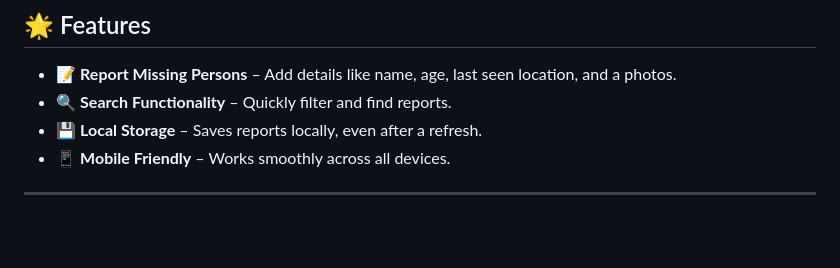
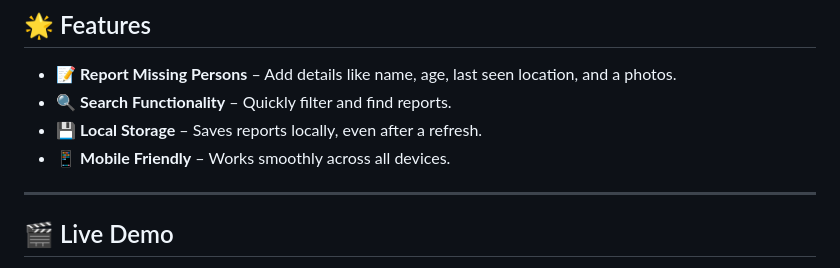
Before and after one commit to KelvCodes/Missing-Person-Finder, a Markdown page: README.md, the part around the change printed below. Drawn GitHub-style; blank space fills up the shorter version.

```diff
--- a/README.md
+++ b/README.md
@@ -9,4 +9,5 @@ A **life-saving and interactive** platform designed to **help locate missing per
 -  📱 **Mobile Friendly** – Works smoothly across all devices.
 
   ---
+## 🎬 Live Demo
 
```
Also changed, not shown: other parts of README.md (+1 -0 lines).
